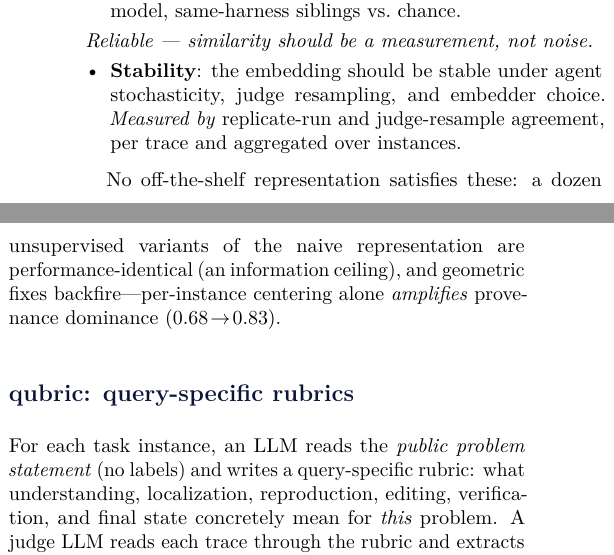
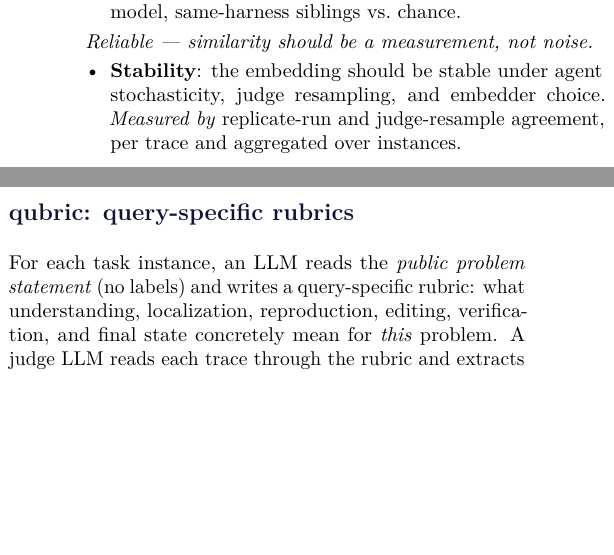
Before and after one commit to jataware/dkps, a LaTeX document (notes/summary.tex): two parts of the columns of page 1 of 2, joined at a grey line, cut so that both start at the same text, the shorter picture padded with empty space. Compiled offline with pdfLaTeX.

Commit message:
summary: drop off-the-shelf/centering paragraph per HH
Co-Authored-By: Claude Fable 5 <noreply@anthropic.com>
Claude-Session: https://claude.ai/code/session_01RGusFFXzoPTkSKgzzDLjNv

```diff
--- a/notes/summary.tex
+++ b/notes/summary.tex
@@ -83,12 +83,6 @@ agentic trace embedding, organized into three groups:
   replicate-run and judge-resample agreement, per trace and aggregated over
   instances.
 \end{itemize}
-
-\smallskip
-No off-the-shelf representation satisfies these: a dozen unsupervised
-variants of the naive representation are performance-identical (an
-information ceiling), and geometric fixes backfire---per-instance centering
-alone \emph{amplifies} provenance dominance ($0.68\!\to\!0.83$).
 
 \section*{qubric: query-specific rubrics}
 For each task instance, an LLM reads the \emph{public problem statement} (no
```
Also changed, not shown: notes/summary.pdf.
